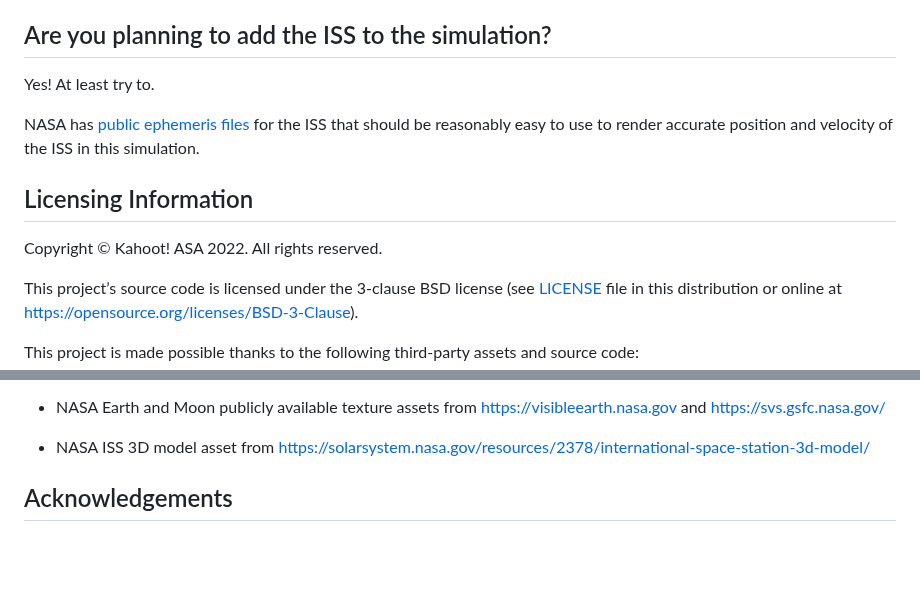
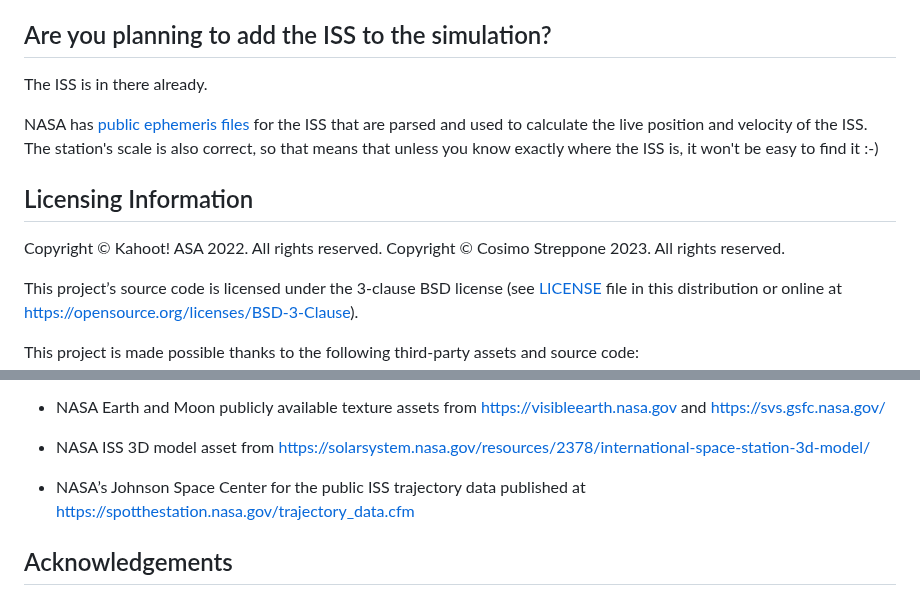
Before and after one commit to cosimo/TheGlobe, a Markdown page: README.md, 2 parts joined by grey strips. GitHub-like rendering; blank space fills up the shorter version.

Commit message:
Updated README.md to mention the ISS is now included

```diff
--- a/README.md
+++ b/README.md
@@ -85,13 +85,14 @@ In particular, the work of [Keith Burnett](http://www.stargazing.net/kepler/kpb.
 
 ## Are you planning to add the ISS to the simulation?
 
-Yes! At least try to.
+The ISS is in there already.
 
-NASA has [public ephemeris files](https://spotthestation.nasa.gov/trajectory_data.cfm) for the ISS that should be reasonably easy to use to render accurate position and velocity of the ISS in this simulation.
+NASA has [public ephemeris files](https://spotthestation.nasa.gov/trajectory_data.cfm) for the ISS that are parsed and used to calculate the live position and velocity of the ISS. The station's scale is also correct, so that means that unless you know exactly where the ISS is, it won't be easy to find it :-)
 
 ## Licensing Information
 
 Copyright © Kahoot! ASA 2022. All rights reserved.
+Copyright © Cosimo Streppone 2023. All rights reserved.
 
 This project’s source code is licensed under the 3-clause BSD license (see [LICENSE](./LICENSE) file in this distribution or online at [https://opensource.org/licenses/BSD-3-Clause](https://opensource.org/licenses/BSD-3-Clause)).
 
@@ -108,6 +109,8 @@ This project is made possible thanks to the following third-party assets and sou
 * NASA Earth and Moon publicly available texture assets from https://visibleearth.nasa.gov and https://svs.gsfc.nasa.gov/
 
 * NASA ISS 3D model asset from https://solarsystem.nasa.gov/resources/2378/international-space-station-3d-model/
+
+* NASA’s Johnson Space Center for the public ISS trajectory data published at https://spotthestation.nasa.gov/trajectory_data.cfm
 
 ## Acknowledgements
 
```
